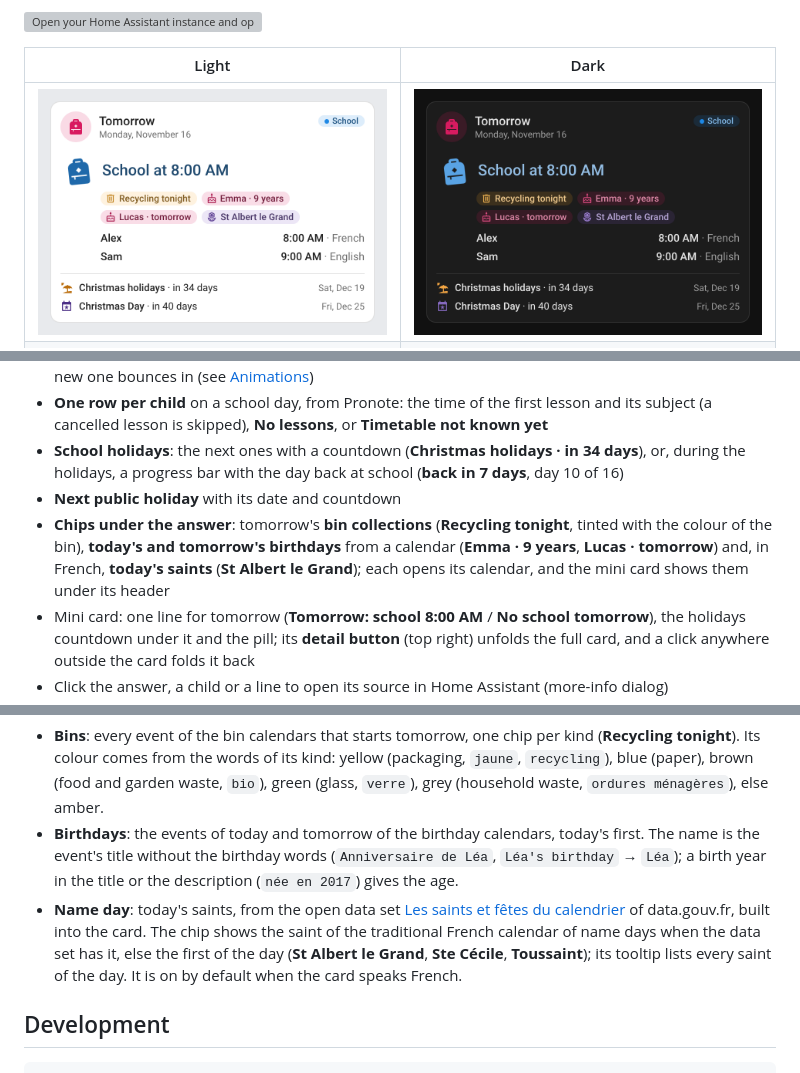
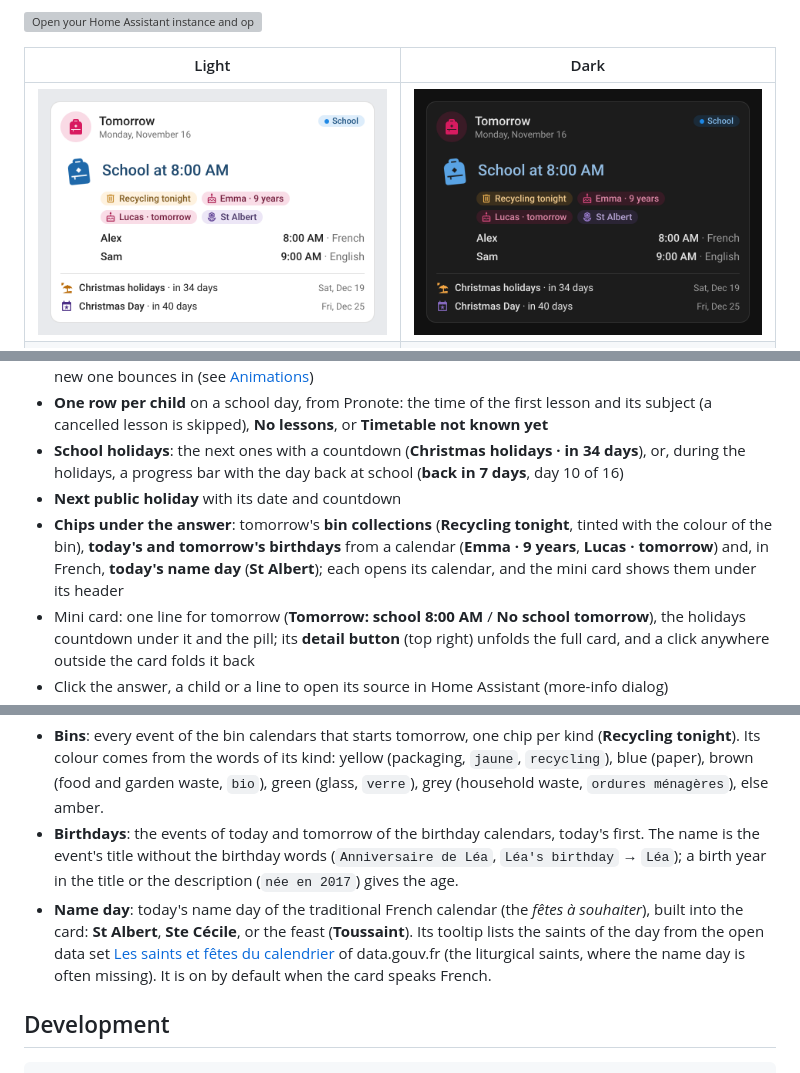
Before and after one commit to juju35/ha-family-day-card, a Markdown page: README.md, 3 parts joined by grey strips. Rendered like a GitHub page; pictures changed too: screenshots/card-dark.png, screenshots/card.png; grey boxes are pictures that could not be loaded.

```diff
--- a/README.md
+++ b/README.md
@@ -36,7 +36,7 @@ Made for French families: the school holidays come from the education ministry's
 - **One row per child** on a school day, from Pronote: the time of the first lesson and its subject (a cancelled lesson is skipped), **No lessons**, or **Timetable not known yet**
 - **School holidays**: the next ones with a countdown (**Christmas holidays · in 34 days**), or, during the holidays, a progress bar with the day back at school (**back in 7 days**, day 10 of 16)
 - **Next public holiday** with its date and countdown
-- **Chips under the answer**: tomorrow's **bin collections** (**Recycling tonight**, tinted with the colour of the bin), **today's and tomorrow's birthdays** from a calendar (**Emma · 9 years**, **Lucas · tomorrow**) and, in French, **today's saints** (**St Albert le Grand**); each opens its calendar, and the mini card shows them under its header
+- **Chips under the answer**: tomorrow's **bin collections** (**Recycling tonight**, tinted with the colour of the bin), **today's and tomorrow's birthdays** from a calendar (**Emma · 9 years**, **Lucas · tomorrow**) and, in French, **today's name day** (**St Albert**); each opens its calendar, and the mini card shows them under its header
 - Mini card: one line for tomorrow (**Tomorrow: school 8:00 AM** / **No school tomorrow**), the holidays countdown under it and the pill; its **detail button** (top right) unfolds the full card, and a click anywhere outside the card folds it back
 - Click the answer, a child or a line to open its source in Home Assistant (more-info dialog)
 - Visual editor in the dashboard UI for both cards (the list of children stays in YAML)
@@ -283,7 +283,7 @@ The chips sit under the answer on the full card and under the header on the mini
 
 - **Bins**: every event of the bin calendars that starts tomorrow, one chip per kind (**Recycling tonight**). Its colour comes from the words of its kind: yellow (packaging, `jaune`, `recycling`), blue (paper), brown (food and garden waste, `bio`), green (glass, `verre`), grey (household waste, `ordures ménagères`), else amber.
 - **Birthdays**: the events of today and tomorrow of the birthday calendars, today's first. The name is the event's title without the birthday words (`Anniversaire de Léa`, `Léa's birthday` → `Léa`); a birth year in the title or the description (`née en 2017`) gives the age.
-- **Name day**: today's saints, from the open data set [Les saints et fêtes du calendrier](https://www.data.gouv.fr/datasets/les-saints-et-fetes-du-calendrier) of data.gouv.fr, built into the card. The chip shows the saint of the traditional French calendar of name days when the data set has it, else the first of the day (**St Albert le Grand**, **Ste Cécile**, **Toussaint**); its tooltip lists every saint of the day. It is on by default when the card speaks French.
+- **Name day**: today's name day of the traditional French calendar (the *fêtes à souhaiter*), built into the card: **St Albert**, **Ste Cécile**, or the feast (**Toussaint**). Its tooltip lists the saints of the day from the open data set [Les saints et fêtes du calendrier](https://www.data.gouv.fr/datasets/les-saints-et-fetes-du-calendrier) of data.gouv.fr (the liturgical saints, where the name day is often missing). It is on by default when the card speaks French.
 
 ## Development
 
```
Also changed, not shown: other parts of README.md (+1 -1 lines), CHANGELOG.md (+5 -0 lines), 5 other files.
